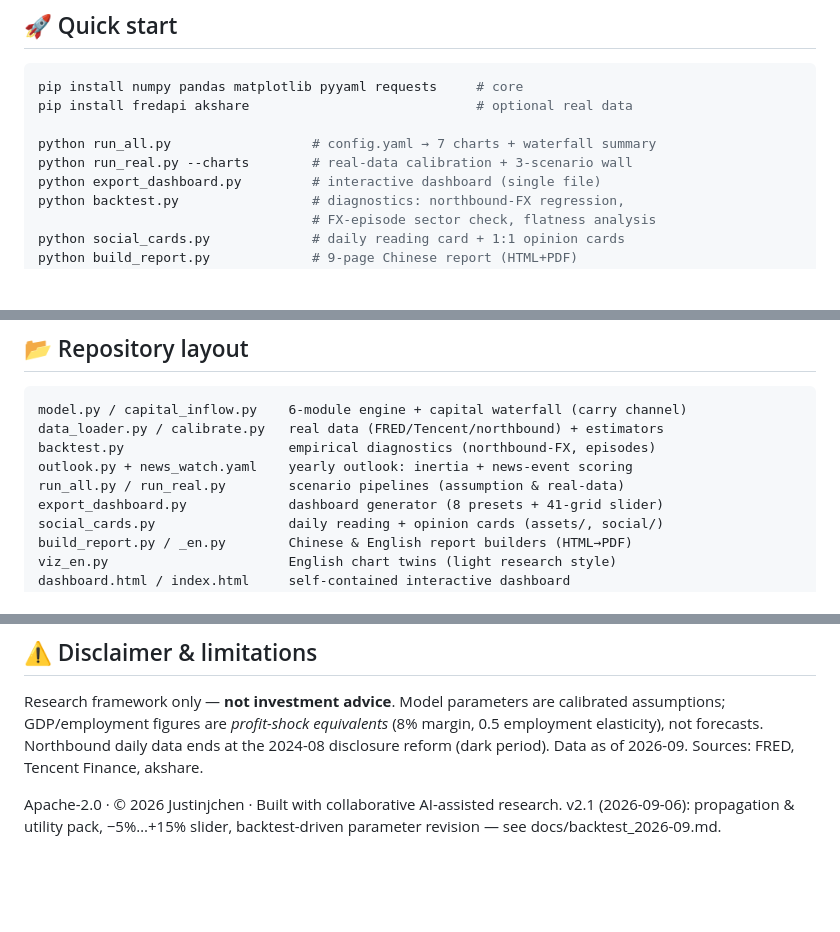
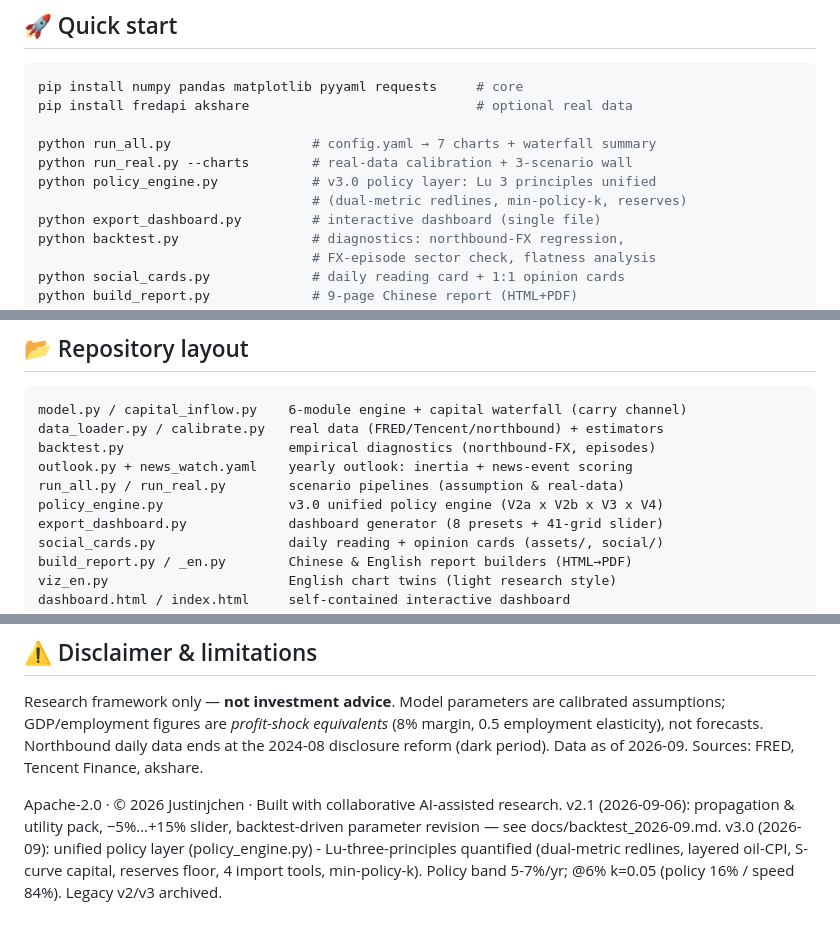
Before and after one commit to Justinjchen-Cornell/RMB-Macro-Sim, a Markdown page: README_EN.md, 3 parts joined by grey strips. Drawn GitHub-style; blank space fills up the shorter version.

```diff
--- a/README_EN.md
+++ b/README_EN.md
@@ -93,6 +93,8 @@ pip install fredapi akshare                             # optional real data
 
 python run_all.py                  # config.yaml → 7 charts + waterfall summary
 python run_real.py --charts        # real-data calibration + 3-scenario wall
+python policy_engine.py            # v3.0 policy layer: Lu 3 principles unified
+                                   # (dual-metric redlines, min-policy-k, reserves)
 python export_dashboard.py         # interactive dashboard (single file)
 python backtest.py                 # diagnostics: northbound-FX regression,
                                    # FX-episode sector check, flatness analysis
@@ -128,6 +130,7 @@ data_loader.py / calibrate.py   real data (FRED/Tencent/northbound) + estimators
 backtest.py                     empirical diagnostics (northbound-FX, episodes)
 outlook.py + news_watch.yaml    yearly outlook: inertia + news-event scoring
 run_all.py / run_real.py        scenario pipelines (assumption & real-data)
+policy_engine.py                v3.0 unified policy engine (V2a x V2b x V3 x V4)
 export_dashboard.py             dashboard generator (8 presets + 41-grid slider)
 social_cards.py                 daily reading + opinion cards (assets/, social/)
 build_report.py / _en.py        Chinese & English report builders (HTML→PDF)
@@ -148,3 +151,4 @@ Sources: FRED, Tencent Finance, akshare.
 
 Apache-2.0 · © 2026 Justinjchen · Built with collaborative AI-assisted research.
 v2.1 (2026-09-06): propagation & utility pack, −5%…+15% slider, backtest-driven parameter revision — see docs/backtest_2026-09.md.
+v3.0 (2026-09): unified policy layer (policy_engine.py) - Lu-three-principles quantified (dual-metric redlines, layered oil-CPI, S-curve capital, reserves floor, 4 import tools, min-policy-k). Policy band 5-7%/yr; @6% k=0.05 (policy 16% / speed 84%). Legacy v2/v3 archived.
```
Also changed, not shown: README.md (+8 -2 lines).
